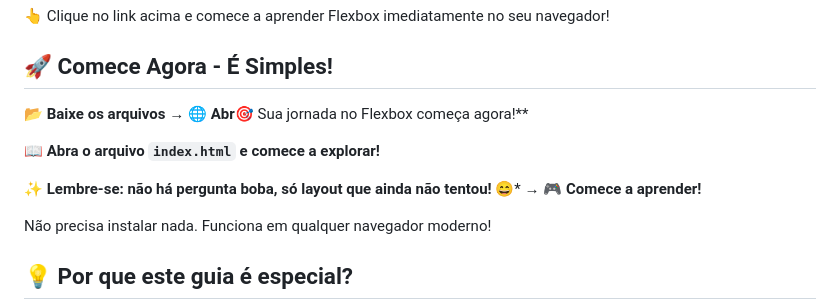
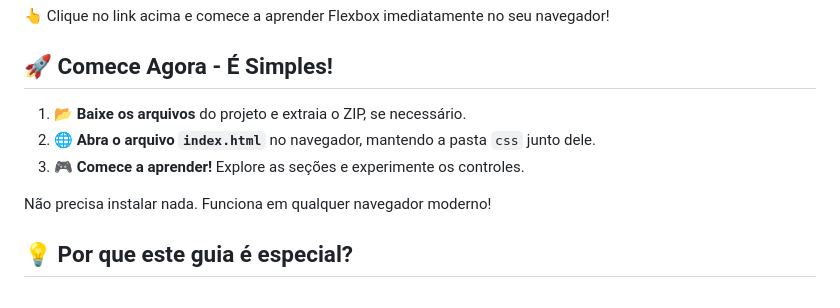
Before and after one commit to Eduardo1985S/Guia-Completo-Flexbox, a Markdown page: README.md, the part around the change. Drawn GitHub-style.

Commit message:
docs: corrigir instruções de início rápido no README

```diff
--- a/README.md
+++ b/README.md
@@ -10,11 +10,9 @@
 
 ## 🚀 Comece Agora - É Simples!
 
-**📂 Baixe os arquivos** → **🌐 Abr**🎯 Sua jornada no Flexbox começa agora!**
-
-**📖 Abra o arquivo `index.html` e comece a explorar!**
-
-**✨ Lembre-se: não há pergunta boba, só layout que ainda não tentou! 😄*** → **🎮 Comece a aprender!**
+1. **📂 Baixe os arquivos** do projeto e extraia o ZIP, se necessário.
+2. **🌐 Abra o arquivo `index.html`** no navegador, mantendo a pasta `css` junto dele.
+3. **🎮 Comece a aprender!** Explore as seções e experimente os controles.
 
 Não precisa instalar nada. Funciona em qualquer navegador moderno!
 
```
